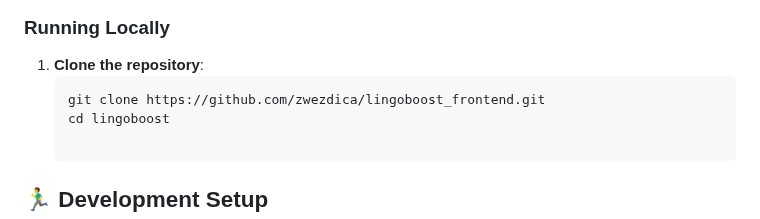
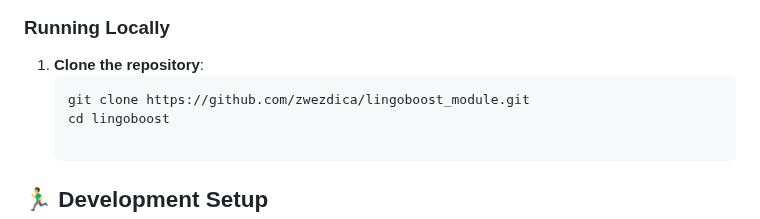
Before and after one commit to zwezdica/lingoboost_module, a Markdown page: README.md, the part around the change. Drawn GitHub-style.

````diff
--- a/README.md
+++ b/README.md
@@ -51,7 +51,7 @@ LingoBoost is a modern web application that makes language learning fun and enga
 
 1. **Clone the repository**:
    ```bash
-   git clone https://github.com/zwezdica/lingoboost_frontend.git
+   git clone https://github.com/zwezdica/lingoboost_module.git
    cd lingoboost
 
 ## 🏃‍♂️ Development Setup
````
